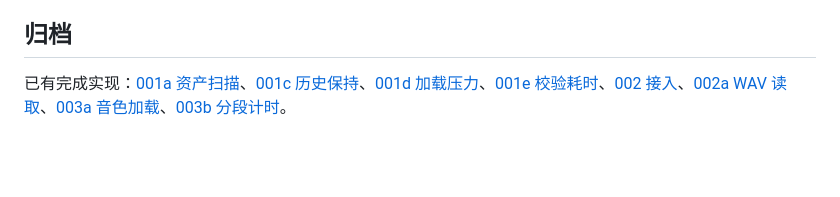
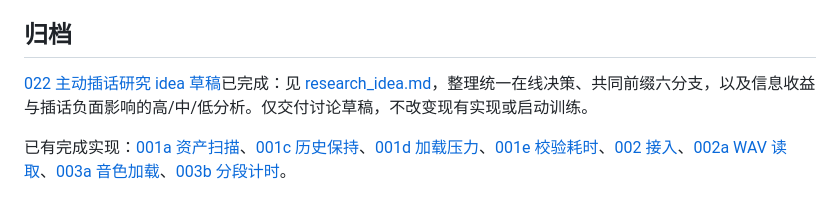
Before and after one commit to Vitalrubbish/InterClarify, a Markdown page: docs/issue/README.md, the part around the change. Rendered like a GitHub page; blank space fills up the shorter version.

Commit message:
docs: draft research idea for proactive interruptions

```diff
--- a/docs/issue/README.md
+++ b/docs/issue/README.md
@@ -47,6 +47,8 @@
 
 ## 归档
 
+[022 主动插话研究 idea 草稿](archive/022_research_idea_draft.md)已完成：见 [research_idea.md](../research_idea.md)，整理统一在线决策、共同前缀六分支，以及信息收益与插话负面影响的高/中/低分析。仅交付讨论草稿，不改变现有实现或启动训练。
+
 已有完成实现：[001a 资产扫描](https://github.com/Vitalrubbish/InterClarify/blob/6ca5eea/docs/issue/archive/001a_asset_inventory.md)、[001c 历史保持](https://github.com/Vitalrubbish/InterClarify/blob/6ca5eea/docs/issue/archive/001c_runtime_history_preservation.md)、[001d 加载压力](https://github.com/Vitalrubbish/InterClarify/blob/6ca5eea/docs/issue/archive/001d_checkpoint_load_memory.md)、[001e 校验耗时](https://github.com/Vitalrubbish/InterClarify/blob/6ca5eea/docs/issue/archive/001e_prompt_validation_overhead.md)、[002 接入](https://github.com/Vitalrubbish/InterClarify/blob/6ca5eea/docs/issue/archive/002_nemotron_streaming_integration.md)、[002a WAV 读取](https://github.com/Vitalrubbish/InterClarify/blob/6ca5eea/docs/issue/archive/002a_warmup_wav_format.md)、[003a 音色加载](https://github.com/Vitalrubbish/InterClarify/blob/6ca5eea/docs/issue/archive/003a_local_voice_loading.md)、[003b 分段计时](https://github.com/Vitalrubbish/InterClarify/blob/6ca5eea/docs/issue/archive/003b_segment_word_boundaries.md)。
 
 文档维护：[009 进度核对](https://github.com/Vitalrubbish/InterClarify/blob/6ca5eea/docs/issue/archive/009_issue_progress_audit.md)、[010 官方输入核实与计划收敛](https://github.com/Vitalrubbish/InterClarify/blob/6ca5eea/docs/issue/archive/010_issue001_scope_reduction.md)。001/001b 和远端任务单现已基于新证据完成归档；训练仍受 004/005 等前置约束，保持 false。
```
Also changed, not shown: docs/research_idea.md (added, +190 -0 lines), 1 other file.
